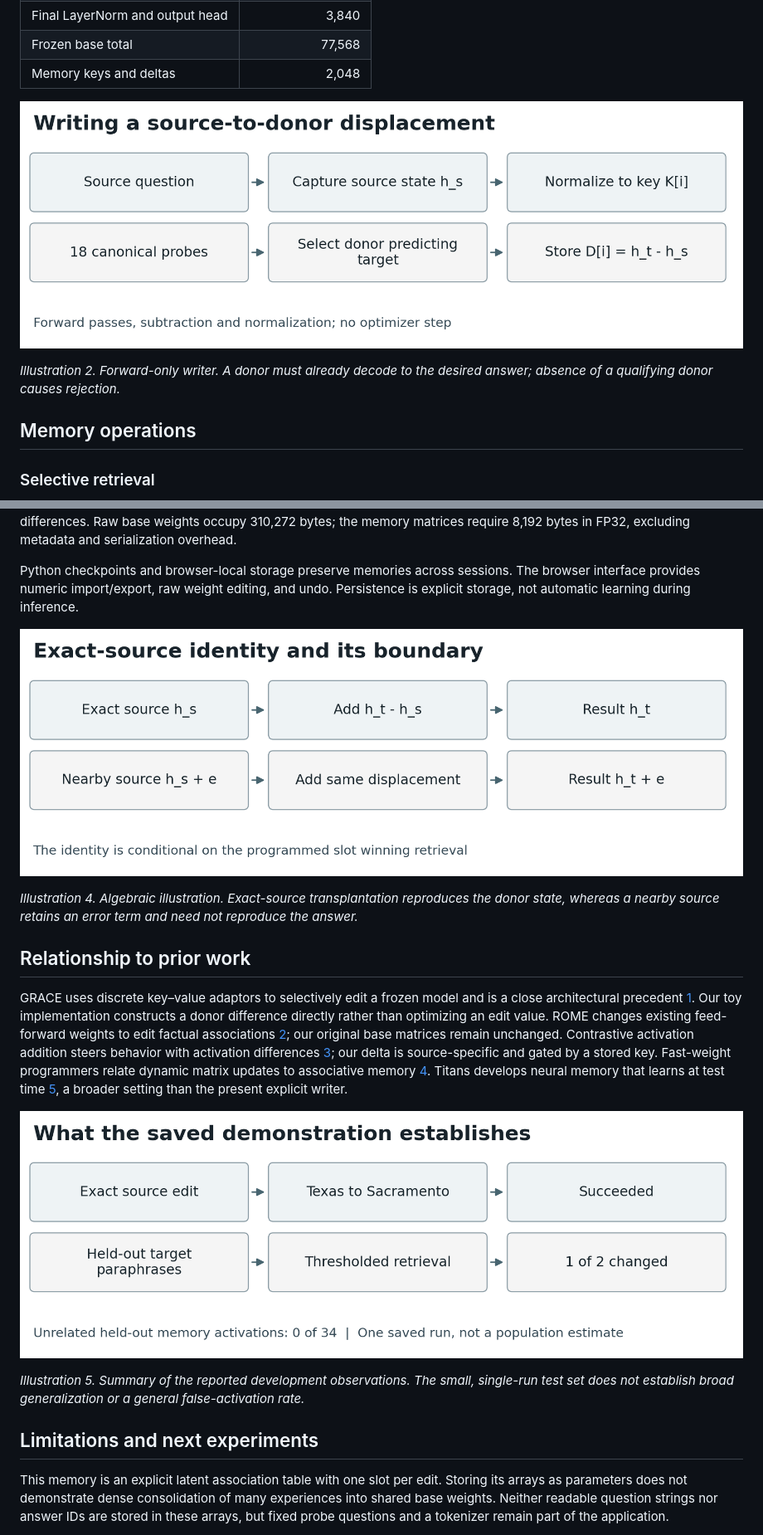
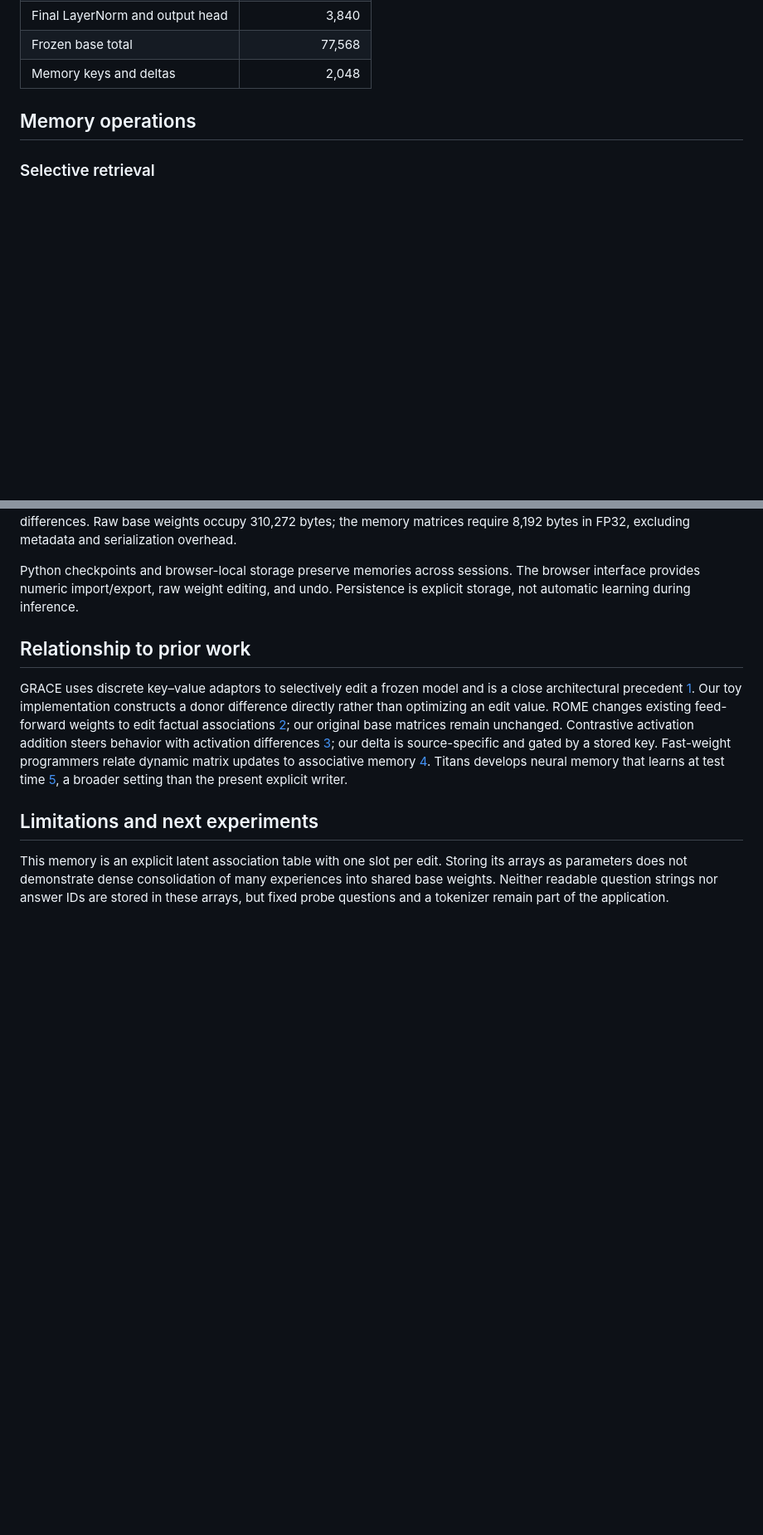
Before and after one commit to FL2744/LAMP, a Markdown page: paper/TECHNICAL_PAPER.md, 2 parts joined by grey strips. Shown at 83% size. Rendered like a GitHub page; blank space fills up the shorter version.

```diff
--- a/paper/TECHNICAL_PAPER.md
+++ b/paper/TECHNICAL_PAPER.md
@@ -43,9 +65,6 @@ where $W_{\mathrm{out}}\in\mathbb{R}^{58\times64}$ and all base parameters $\the
 | Frozen base total               |            77,568 |
 | Memory keys and deltas          |             2,048 |
 
-![Writing a source-to-donor displacement](figures/illustration-02.png)
-
-*Illustration 2. Forward-only writer. A donor must already decode to the desired answer; absence of a qualifying donor causes rejection.*
 
 ## Memory operations
 
@@ -110,17 +126,11 @@ A dependency-free JavaScript port executes the actual transformer from exported
 
 Python checkpoints and browser-local storage preserve memories across sessions. The browser interface provides numeric import/export, raw weight editing, and undo. Persistence is explicit storage, not automatic learning during inference.
 
-![Exact-source identity and its boundary](figures/illustration-04.png)
-
-*Illustration 4. Algebraic illustration. Exact-source transplantation reproduces the donor state, whereas a nearby source retains an error term and need not reproduce the answer.*
 
 ## Relationship to prior work
 
 GRACE uses discrete key–value adaptors to selectively edit a frozen model and is a close architectural precedent [1](#ref-grace). Our toy implementation constructs a donor difference directly rather than optimizing an edit value. ROME changes existing feed-forward weights to edit factual associations [2](#ref-rome); our original base matrices remain unchanged. Contrastive activation addition steers behavior with activation differences [3](#ref-caa); our delta is source-specific and gated by a stored key. Fast-weight programmers relate dynamic matrix updates to associative memory [4](#ref-fast). Titans develops neural memory that learns at test time [5](#ref-titans), a broader setting than the present explicit writer.
 
-![What the saved demonstration establishes](figures/illustration-05.png)
-
-*Illustration 5. Summary of the reported development observations. The small, single-run test set does not establish broad generalization or a general false-activation rate.*
 
 ## Limitations and next experiments
 
```
Also changed, not shown: other parts of paper/TECHNICAL_PAPER.md (+22 -3 lines), paper/figures/screenshot-01.png (added), paper/figures/screenshot-02.png (added), paper/figures/screenshot-03.png (added), paper/figures/screenshot-04.png (added), paper/figures/screenshot-05.png (added), 6 other files.
